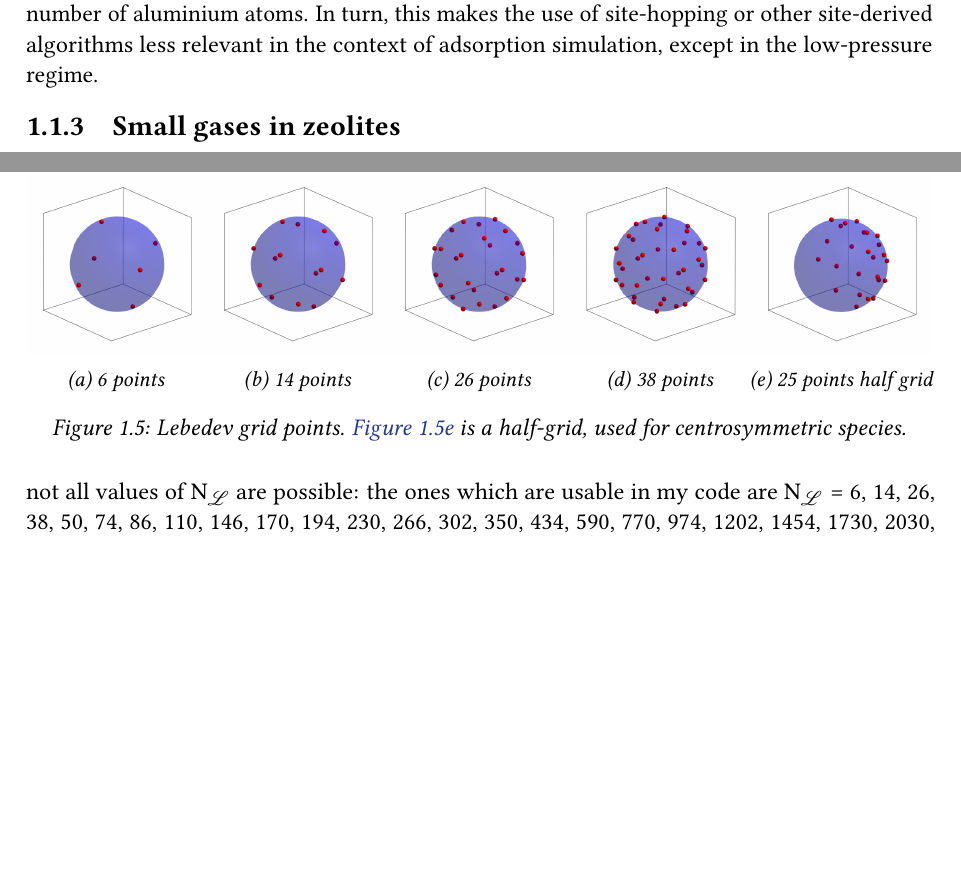
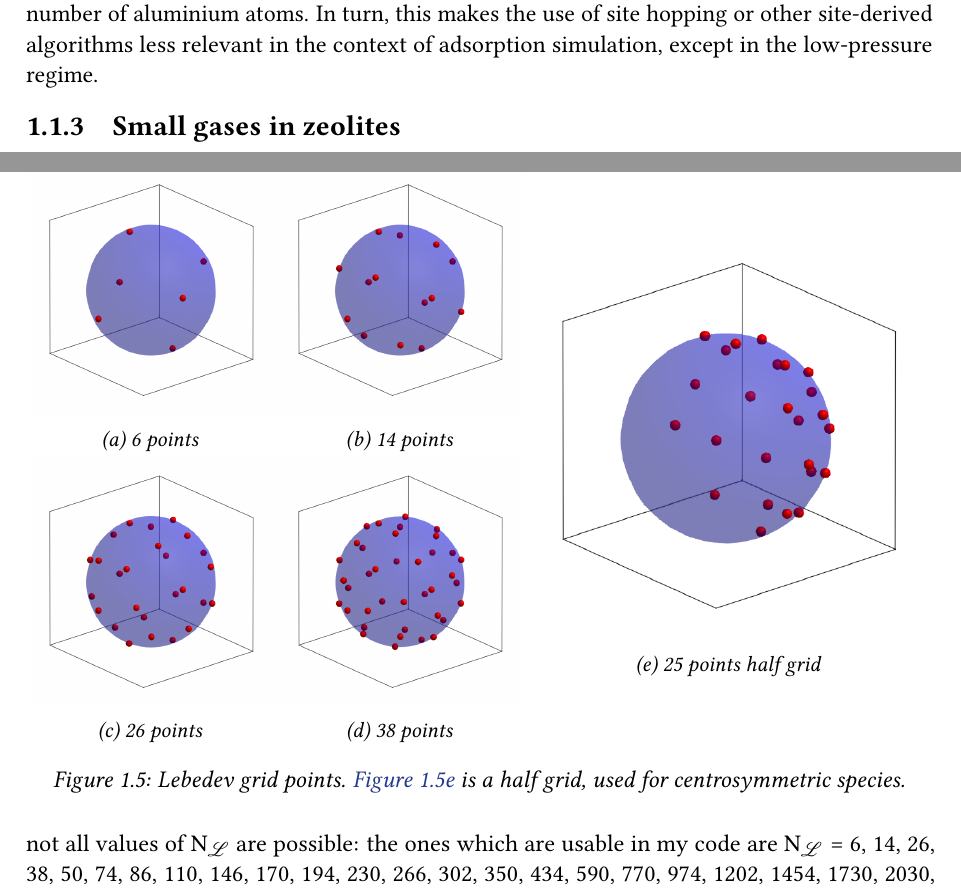
Before and after one commit to Liozou/Thesis, a LaTeX thesis (3-gridmc.tex): two parts of pages 3 and 11 of 15, joined at a grey line, cut so that both start at the same text, the shorter picture padded with empty space. Compiled offline with pdfLaTeX.

Commit message:
Change disposition of Lebedev illustration

```diff
--- a/3-gridmc.tex
+++ b/3-gridmc.tex
@@ -32,7 +32,7 @@ Moreover, the location of the adsorption sites becomes less relevant when the de
 
 In the case of crystalline materials, adsorption sites can be identified through XRD spectroscopy. For example, \textcite{CO2SitesInMFI} identify the preferred adsorption sites for \ce{CO_2} in silica MFI zeolite (silicalite) in a context of very high mechanical pressure, compatible with DFT computations. Yet, the obtained positions for \ce{CO_2} molecules is not guaranteed to carry to another gas pressure than the one used in the study.
 
-Overall, the situation is quite different from the cationic sites, discussed in \cref{sitehopping}, mostly because the cations cannot reach a ``high-density'' regime, given that their number is constrained by the number of aluminium atoms. In turn, this makes the use of site-hopping or other site-derived algorithms less relevant in the context of adsorption simulation, except in the low-pressure regime.
+Overall, the situation is quite different from the cationic sites, discussed in \cref{sitehopping}, mostly because the cations cannot reach a ``high-density'' regime, given that their number is constrained by the number of aluminium atoms. In turn, this makes the use of site hopping or other site-derived algorithms less relevant in the context of adsorption simulation, except in the low-pressure regime.
 
 \subsection{Small gases in zeolites}
 
@@ -198,32 +198,38 @@ with the appropriate weights $w_i$. The values of $w_i$, $\theta_i$ and $\varphi
 
 \begin{figure}
 	\centering
-	\hfill\begin{subfigure}{0.2\linewidth}
+	\begin{minipage}{0.55\linewidth}
+		\begin{subfigure}{0.5\linewidth}
 			\centering
 			\includegraphics[width=\linewidth]{figures/gcmc/lebedev_6}
 			\caption{6 points}
-	\end{subfigure}\hfill%
-	\begin{subfigure}{0.2\linewidth}
+		\end{subfigure}%
+		\begin{subfigure}{0.5\linewidth}
 			\centering
 			\includegraphics[width=\linewidth]{figures/gcmc/lebedev_14}
 			\caption{14 points}
-	\end{subfigure}\hfill%
-	\begin{subfigure}{0.2\linewidth}
+		\end{subfigure}
+
+		\begin{subfigure}{0.5\linewidth}
 			\centering
 			\includegraphics[width=\linewidth]{figures/gcmc/lebedev_26}
 			\caption{26 points}
-	\end{subfigure}\hfill%
-	\begin{subfigure}{0.2\linewidth}
+		\end{subfigure}%
+		\begin{subfigure}{0.5\linewidth}
 			\centering
 			\includegraphics[width=\linewidth]{figures/gcmc/lebedev_38}
 			\caption{38 points}
-	\end{subfigure}\hfill%
-	\begin{subfigure}{0.2\linewidth}
+		\end{subfigure}
+	\end{minipage}%
+	\begin{minipage}{0.45\linewidth}
+		\begin{subfigure}{\linewidth}
 			\centering
 			\includegraphics[width=\linewidth]{figures/gcmc/lebedev_25_symm}
 			\caption{25 points half grid}\label{fig:haldgridlebedev}
-	\end{subfigure}\hfill
-	\caption{Lebedev grid points. \cref{fig:haldgridlebedev} is a half-grid, used for centrosymmetric species.}\label{fig:lebedev}
+		\end{subfigure}
+	\end{minipage}
+
+	\caption{Lebedev grid points. \cref{fig:haldgridlebedev} is a half grid, used for centrosymmetric species.}\label{fig:lebedev}
 \end{figure}
 
 The number of possible configurations of a molecule is $\alpha\times a\times b\times c$ where $(a,b,c)$ is the size of the spatial grid and $\alpha$ is either \Nleb in option $\mathscr A$, or 1 for options $\mathscr B$ and $\mathscr C$. Since we use a Van der Waals cutoff of \qty{12}\angstrom, the framework with the smallest grid will necessarily have its perpendicular lengths greater or equal to $2\times\qty{12}\angstrom = \qty{24}\angstrom$. Thus, with a distance of \qty{0.2}{\angstrom} between two grid points, $a$, $b$ and $c$ are greater or equal to $120$ so the size of the configuration space is at least $\alpha\times120^3$.
```
Also changed, not shown: 3-gridmc.tex (4 more changed lines). Lines whose indentation alone changed are shown as unchanged.
